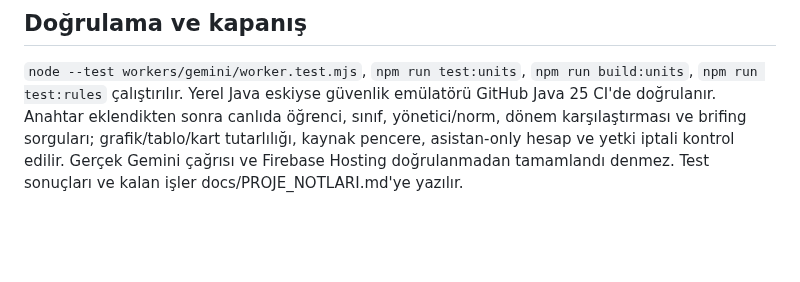
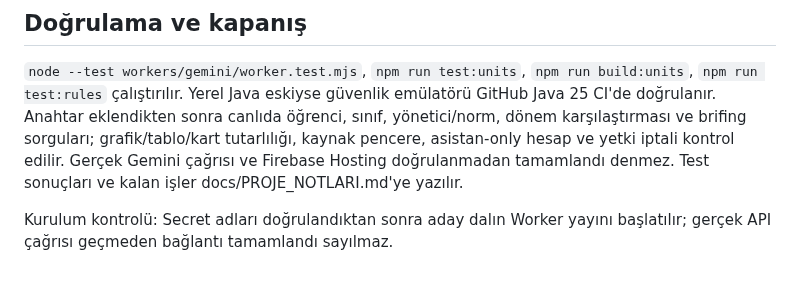
Before and after one commit to ozbinici07/brifing, a Markdown page: workers/gemini/README.md, the part around the change. Drawn GitHub-style; blank space fills up the shorter version.

Commit message:
Deploy verified Gemini Worker after secret setup

```diff
--- a/workers/gemini/README.md
+++ b/workers/gemini/README.md
@@ -19,3 +19,5 @@ Gemini yalnız Türkçe sorudan yapılandırılmış bir sorgu planı üretir. S
 
 ## Doğrulama ve kapanış
 `node --test workers/gemini/worker.test.mjs`, `npm run test:units`, `npm run build:units`, `npm run test:rules` çalıştırılır. Yerel Java eskiyse güvenlik emülatörü GitHub Java 25 CI'de doğrulanır. Anahtar eklendikten sonra canlıda öğrenci, sınıf, yönetici/norm, dönem karşılaştırması ve brifing sorguları; grafik/tablo/kart tutarlılığı, kaynak pencere, asistan-only hesap ve yetki iptali kontrol edilir. Gerçek Gemini çağrısı ve Firebase Hosting doğrulanmadan tamamlandı denmez. Test sonuçları ve kalan işler docs/PROJE_NOTLARI.md'ye yazılır.
+
+Kurulum kontrolü: Secret adları doğrulandıktan sonra aday dalın Worker yayını başlatılır; gerçek API çağrısı geçmeden bağlantı tamamlandı sayılmaz.
```
